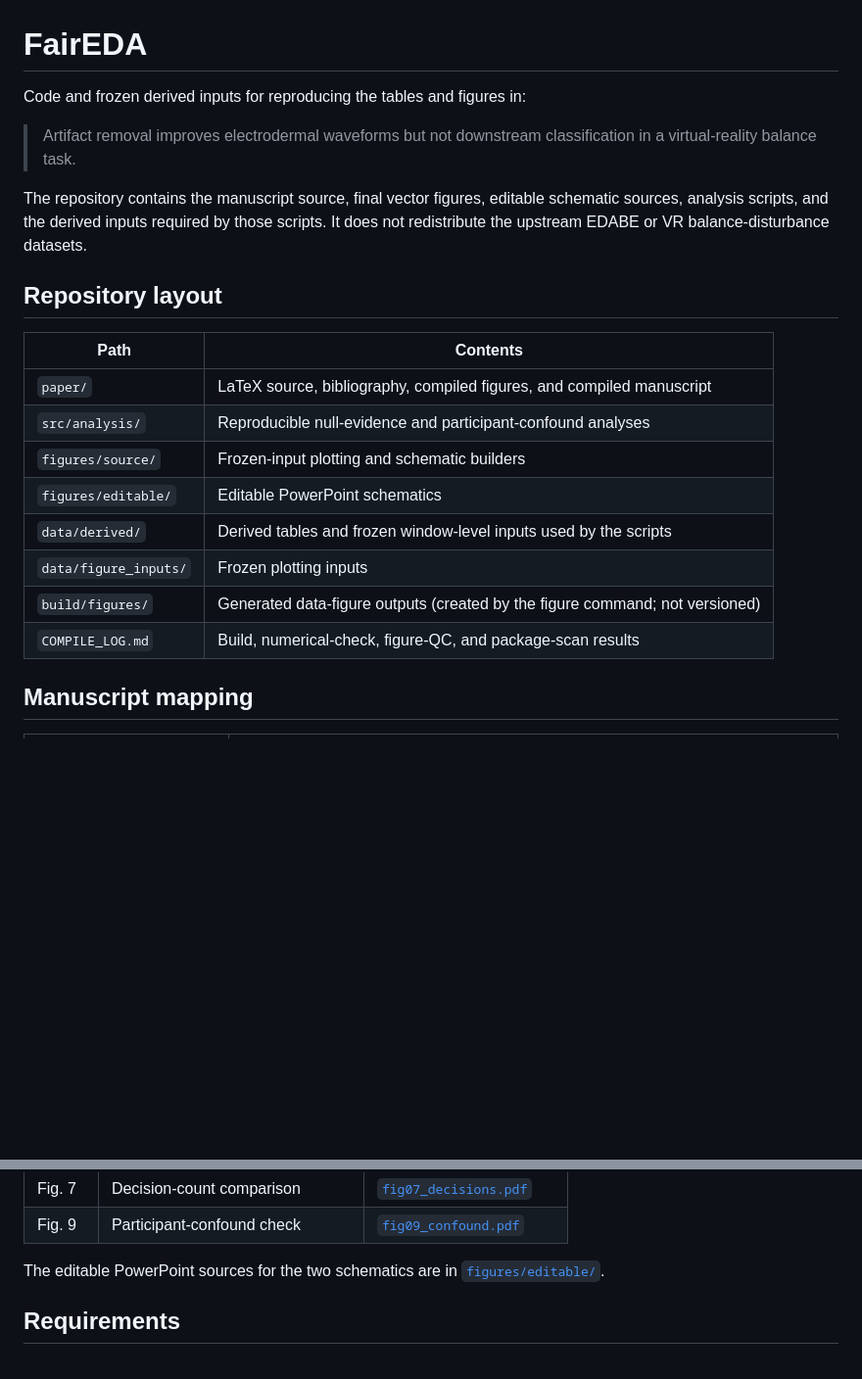
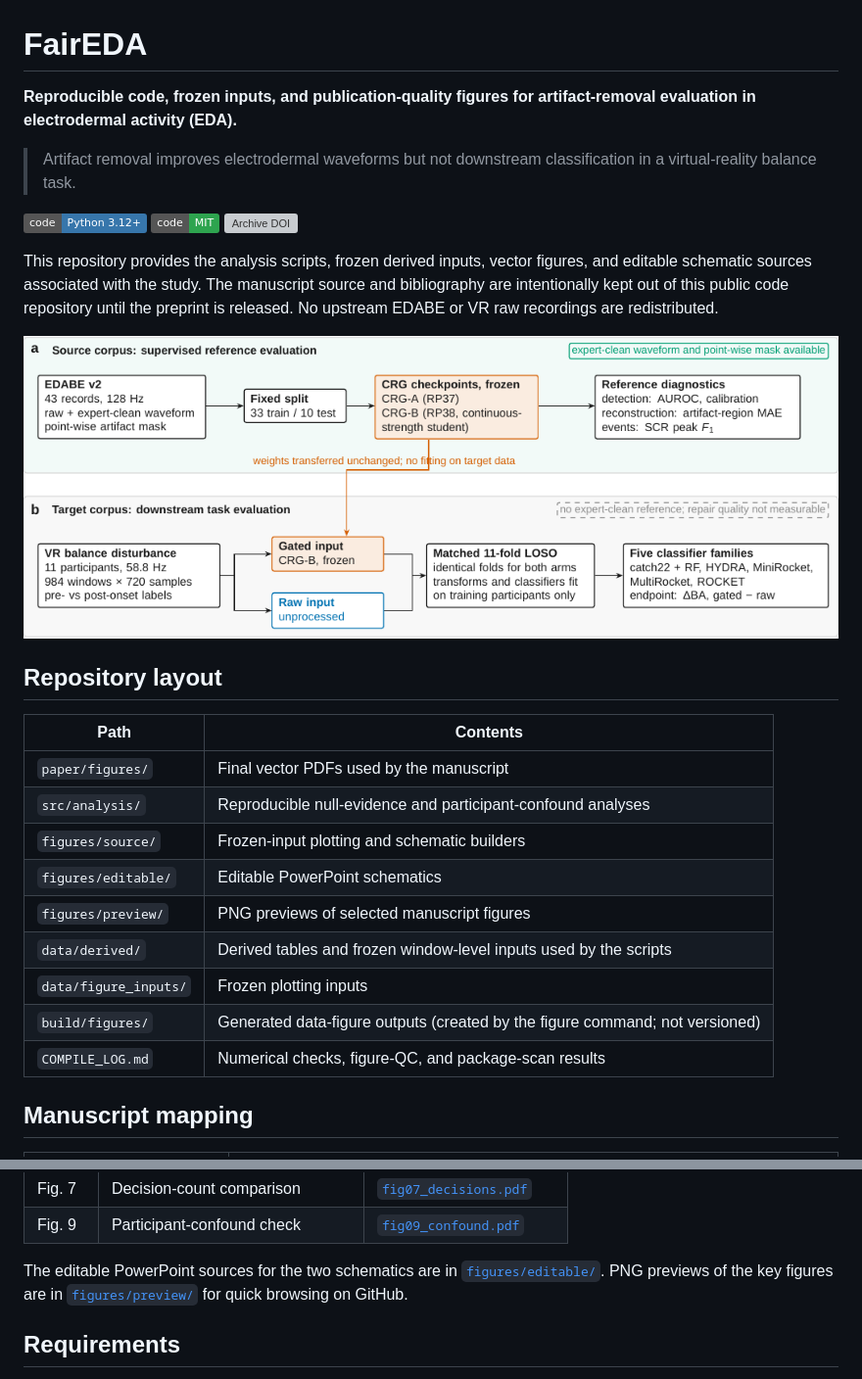
Before and after one commit to rtb-1005/FairEDA, a Markdown page: README.md, 2 parts joined by grey strips. Shown at 98% size. GitHub-like rendering; pictures changed too: figures/preview/fig01_design.png (added); badges without logos; blank space fills up the shorter version; grey boxes are pictures that could not be loaded.

Commit message:
Publish code and figure package without manuscript

```diff
--- a/README.md
+++ b/README.md
@@ -1,23 +1,34 @@
 # FairEDA
 
-Code and frozen derived inputs for reproducing the tables and figures in:
+**Reproducible code, frozen inputs, and publication-quality figures for artifact-removal evaluation in electrodermal activity (EDA).**
 
 > Artifact removal improves electrodermal waveforms but not downstream classification in a virtual-reality balance task.
 
-The repository contains the manuscript source, final vector figures, editable schematic sources, analysis scripts, and the derived inputs required by those scripts. It does not redistribute the upstream EDABE or VR balance-disturbance datasets.
+[![Code](https://img.shields.io/badge/code-Python%203.12%2B-3776AB?logo=python&logoColor=white)](requirements.txt)
+[![License](https://img.shields.io/badge/code-MIT-2ea44f)](LICENSE)
+[![Archive DOI](https://img.shields.io/badge/Zenodo-10.5281%2Fzenodo.23167890-1682d4)](https://doi.org/10.5281/zenodo.23167890)
+
+This repository provides the analysis scripts, frozen derived inputs, vector
+figures, and editable schematic sources associated with the study. The
+manuscript source and bibliography are intentionally kept out of this public
+code repository until the preprint is released. No upstream EDABE or VR raw
+recordings are redistributed.
+
+![FairEDA study design](figures/preview/fig01_design.png)
 
 ## Repository layout
 
 | Path | Contents |
 | --- | --- |
-| `paper/` | LaTeX source, bibliography, compiled figures, and compiled manuscript |
+| `paper/figures/` | Final vector PDFs used by the manuscript |
 | `src/analysis/` | Reproducible null-evidence and participant-confound analyses |
 | `figures/source/` | Frozen-input plotting and schematic builders |
 | `figures/editable/` | Editable PowerPoint schematics |
+| `figures/preview/` | PNG previews of selected manuscript figures |
 | `data/derived/` | Derived tables and frozen window-level inputs used by the scripts |
 | `data/figure_inputs/` | Frozen plotting inputs |
 | `build/figures/` | Generated data-figure outputs (created by the figure command; not versioned) |
-| `COMPILE_LOG.md` | Build, numerical-check, figure-QC, and package-scan results |
+| `COMPILE_LOG.md` | Numerical checks, figure-QC, and package-scan results |
 
 ## Manuscript mapping
 
@@ -45,7 +56,8 @@ useful for quickly understanding the study:
 | Fig. 9 | Participant-confound check | [`fig09_confound.pdf`](paper/figures/fig09_confound.pdf) |
 
 The editable PowerPoint sources for the two schematics are in
-[`figures/editable/`](figures/editable/).
+[`figures/editable/`](figures/editable/). PNG previews of the key figures are
+in [`figures/preview/`](figures/preview/) for quick browsing on GitHub.
 
 ## Requirements
 
```
Also changed, not shown: other parts of README.md (+3 -12 lines), COMPILE_LOG.md (+7 -23 lines), figures/preview/fig02_architecture.png (added), figures/preview/fig03_task_effect.png (added), figures/preview/fig07_decisions.png (added), figures/preview/fig09_confound.png (added), 5 other files.
